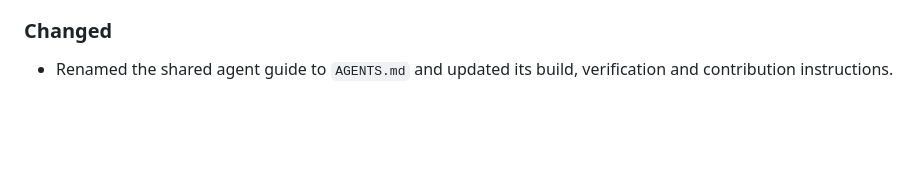
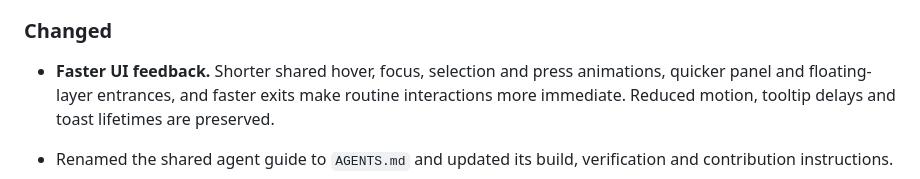
Before and after one commit to mzgs/Better-C-UI, a Markdown page: CHANGELOG.md, the part around the change. Drawn GitHub-style; blank space fills up the shorter version.

```diff
--- a/CHANGELOG.md
+++ b/CHANGELOG.md
@@ -22,6 +22,8 @@ What changed in Better-C-UI, newest first. Every component mentioned here runs l
 - `tests/doc_programs.sh`, run on every push: it builds every complete program in the docs with warnings as errors.
 
 ### Changed
+
+- **Faster UI feedback.** Shorter shared hover, focus, selection and press animations, quicker panel and floating-layer entrances, and faster exits make routine interactions more immediate. Reduced motion, tooltip delays and toast lifetimes are preserved.
 
 - Renamed the shared agent guide to `AGENTS.md` and updated its build, verification and contribution instructions.
 - Renamed the website, documentation headings, release titles and example archives to Better-C-UI; the CUI API and build target names remain compatible.
```
Also changed, not shown: docs/design.md (+16 -8 lines), docs/theming.md (+6 -0 lines), docs/images/components/docking-dark.png, docs/images/components/docking.png, docs/images/components/kanban-dark.png, docs/images/components/kanban.png, docs/images/showcase/hero-board.png, 3 other files.
